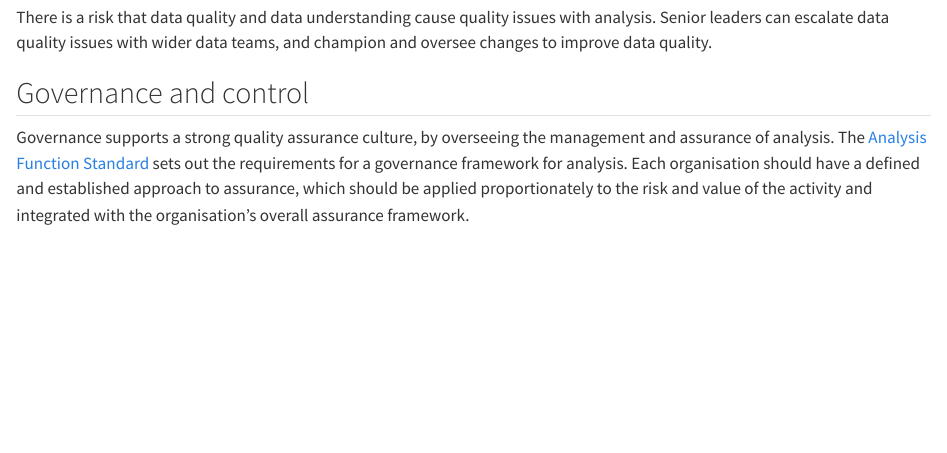
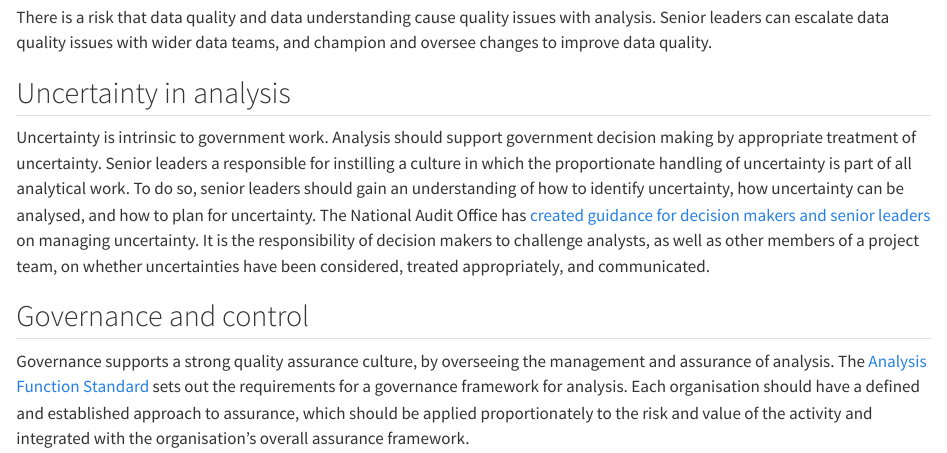
Before and after one commit to best-practice-and-impact/aqua_book_revision, a Quarto document (quality_assurance_culture.qmd): the page in a window 1100 px wide, from 3000 px down. Rendered offline with R 4.5, knitr and Pandoc in place of Quarto, with nearby package versions.

Commit message:
Add uncertainty section to qa culture

```diff
--- a/quality_assurance_culture.qmd
+++ b/quality_assurance_culture.qmd
@@ -83,6 +83,10 @@ There is a risk that technology or analytical tools are out of date meaning anal
 
 There is a risk that data quality and data understanding cause quality issues with analysis. Senior leaders can escalate data quality issues with wider data teams, and champion and oversee changes to improve data quality.
 
+## Uncertainty in analysis
+
+Uncertainty is intrinsic to government work. Analysis should support government decision making by appropriate treatment of uncertainty. Senior leaders a responsible for instilling a culture in which the proportionate handling of uncertainty is part of all analytical work. To do so, senior leaders should gain an understanding of how to identify uncertainty, how uncertainty can be analysed, and how to plan for uncertainty. The National Audit Office has [created guidance for decision makers and senior leaders](https://www.nao.org.uk/wp-content/uploads/2023/08/Good-practice-guide-Managing-uncertainty.pdf) on managing uncertainty. It is the responsibility of decision makers to challenge analysts, as well as other members of a project team, on whether uncertainties have been considered, treated appropriately, and communicated.
+
 ## Governance and control
 
 Governance supports a strong quality assurance culture, by overseeing the management and assurance of analysis. The [Analysis Function Standard](https://www.gov.uk/government/publications/government-analysis-functional-standard--2) sets out the requirements for a governance framework for analysis. Each organisation should have a defined and established approach to assurance, which should be applied proportionately to the risk and value of the activity and integrated with the organisation's overall assurance framework.
```
